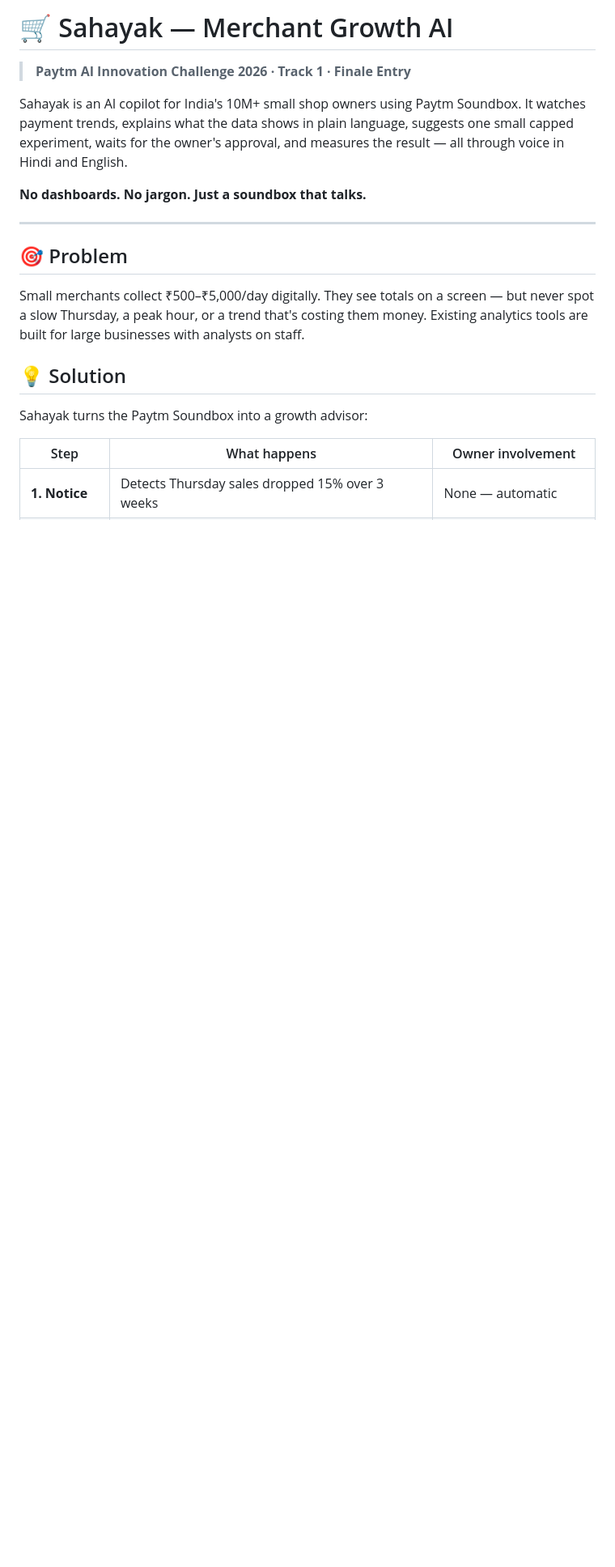
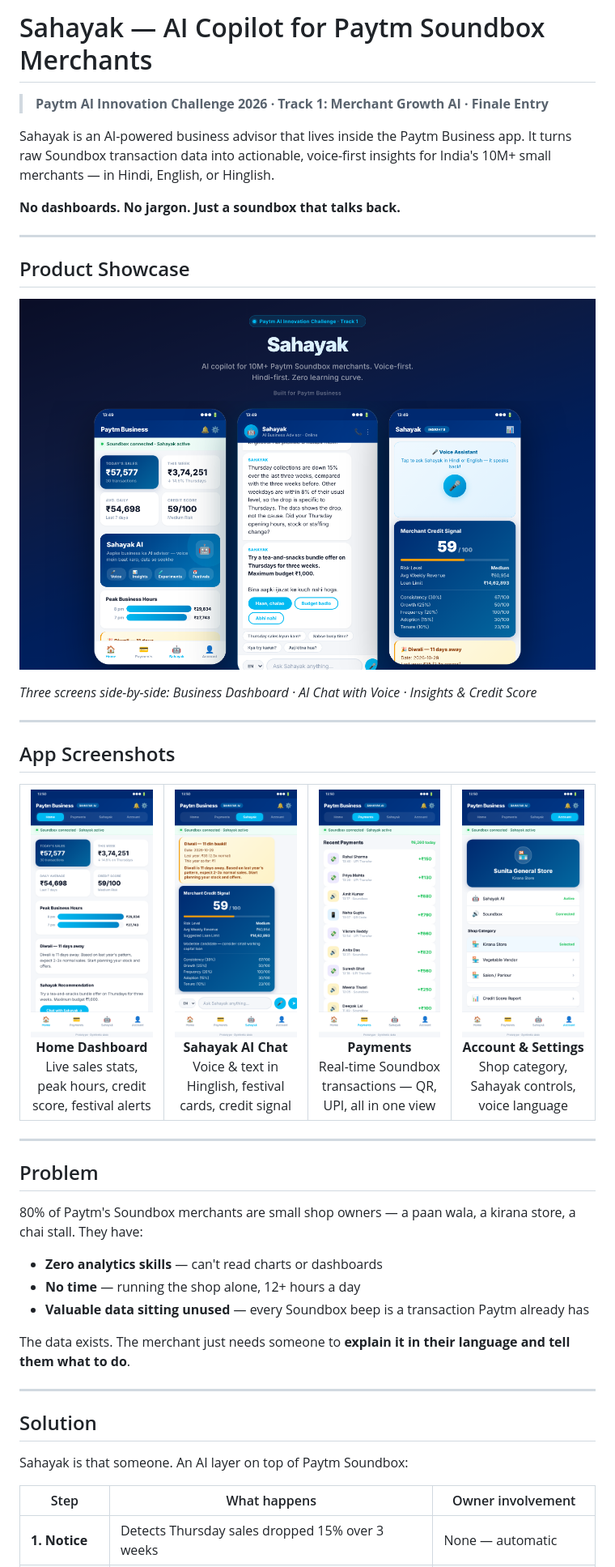
Before and after one commit to devanshudhoble/Sahayak-, a Markdown page: README.md, the part around one of its changes. Shown at 81% size. Drawn GitHub-style; pictures changed too: screenshots/demo_account.png (added), screenshots/demo_chat.png (added), screenshots/demo_home.png (added); blank space fills up the shorter version.

Commit message:
Add product showcase, screenshots, and updated README

```diff
--- a/README.md
+++ b/README.md
@@ -1,20 +1,49 @@
-# 🛒 Sahayak — Merchant Growth AI
+# Sahayak — AI Copilot for Paytm Soundbox Merchants
 
-> **Paytm AI Innovation Challenge 2026 · Track 1 · Finale Entry**
+> **Paytm AI Innovation Challenge 2026 · Track 1: Merchant Growth AI · Finale Entry**
 
-Sahayak is an AI copilot for India's 10M+ small shop owners using Paytm Soundbox. It watches payment trends, explains what the data shows in plain language, suggests one small capped experiment, waits for the owner's approval, and measures the result — all through voice in Hindi and English.
+Sahayak is an AI-powered business advisor that lives inside the Paytm Business app. It turns raw Soundbox transaction data into actionable, voice-first insights for India's 10M+ small merchants — in Hindi, English, or Hinglish.
 
-**No dashboards. No jargon. Just a soundbox that talks.**
+**No dashboards. No jargon. Just a soundbox that talks back.**
 
 ---
 
-## 🎯 Problem
+## Product Showcase
 
-Small merchants collect ₹500–₹5,000/day digitally. They see totals on a screen — but never spot a slow Thursday, a peak hour, or a trend that's costing them money. Existing analytics tools are built for large businesses with analysts on staff.
+![Sahayak 3-Screen Showcase](screenshots/showcase_full.png)
 
-## 💡 Solution
+*Three screens side-by-side: Business Dashboard · AI Chat with Voice · Insights & Credit Score*
 
-Sahayak turns the Paytm Soundbox into a growth advisor:
+---
+
+## App Screenshots
+
+<table>
+<tr>
+<td width="25%" align="center"><img src="screenshots/demo_home.png" alt="Home Dashboard" width="200"><br><b>Home Dashboard</b><br>Live sales stats, peak hours, credit score, festival alerts</td>
+<td width="25%" align="center"><img src="screenshots/demo_chat.png" alt="Sahayak AI Chat" width="200"><br><b>Sahayak AI Chat</b><br>Voice & text in Hinglish, festival cards, credit signal</td>
+<td width="25%" align="center"><img src="screenshots/demo_payments.png" alt="Payments" width="200"><br><b>Payments</b><br>Real-time Soundbox transactions — QR, UPI, all in one view</td>
+<td width="25%" align="center"><img src="screenshots/demo_account.png" alt="Account & Settings" width="200"><br><b>Account & Settings</b><br>Shop category, Sahayak controls, voice language</td>
+</tr>
+</table>
+
+---
+
+## Problem
+
+80% of Paytm's Soundbox merchants are small shop owners — a paan wala, a kirana store, a chai stall. They have:
+
+- **Zero analytics skills** — can't read charts or dashboards
+- **No time** — running the shop alone, 12+ hours a day
+- **Valuable data sitting unused** — every Soundbox beep is a transaction Paytm already has
+
+The data exists. The merchant just needs someone to **explain it in their language and tell them what to do**.
+
+---
+
+## Solution
+
+Sahayak is that someone. An AI layer on top of Paytm Soundbox:
 
 | Step | What happens | Owner involvement |
 |------|-------------|-------------------|
```
Also changed, not shown: other parts of README.md (+166 -112 lines), 2 other files.
